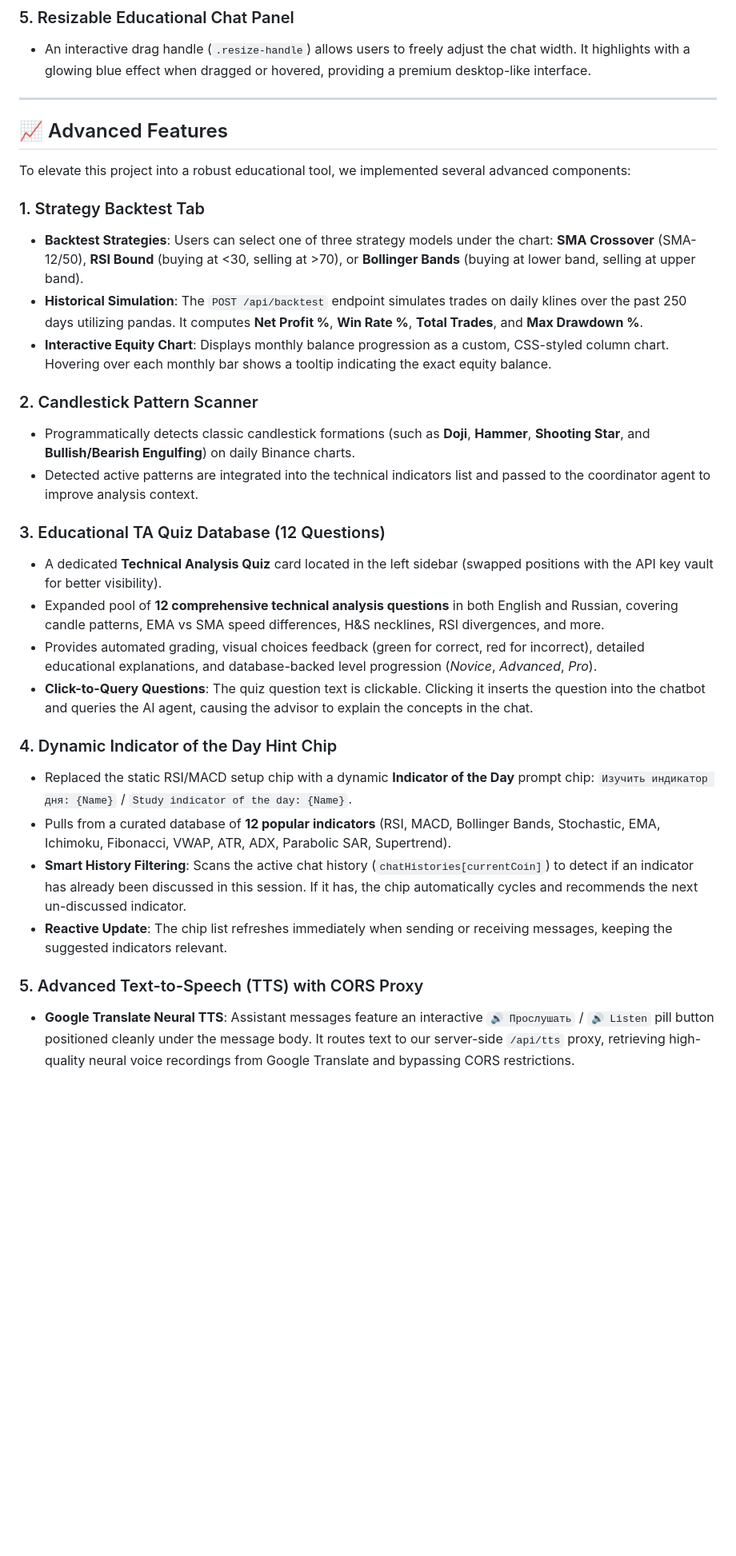
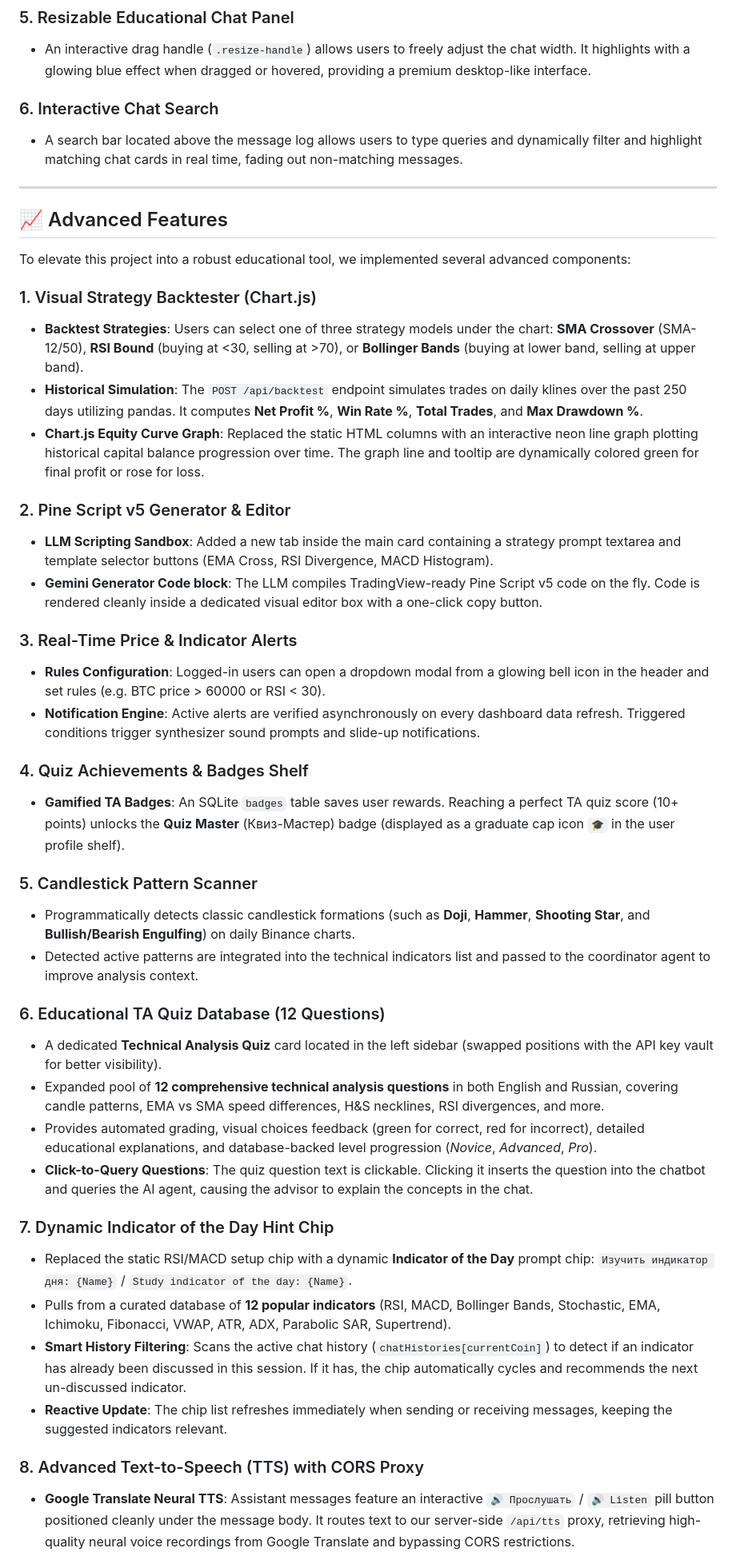
Before and after one commit to yango23/traiding_agent_final, a Markdown page: README.md, the part around one of its changes. Shown at 80% size. Rendered like a GitHub page; blank space fills up the shorter version.

Commit message:
Update README.md with v3.3.0 features, dynamic charts, alerts, and isolated test database details

```diff
--- a/README.md
+++ b/README.md
@@ -31,34 +31,48 @@ This application has been developed with advanced UI design (Glassmorphic Dark/L
 ### 5. Resizable Educational Chat Panel
 *   An interactive drag handle (`.resize-handle`) allows users to freely adjust the chat width. It highlights with a glowing blue effect when dragged or hovered, providing a premium desktop-like interface.
 
+### 6. Interactive Chat Search
+*   A search bar located above the message log allows users to type queries and dynamically filter and highlight matching chat cards in real time, fading out non-matching messages.
+
 ---
 
 ## 📈 Advanced Features
 
 To elevate this project into a robust educational tool, we implemented several advanced components:
 
-### 1. Strategy Backtest Tab
+### 1. Visual Strategy Backtester (Chart.js)
 *   **Backtest Strategies**: Users can select one of three strategy models under the chart: **SMA Crossover** (SMA-12/50), **RSI Bound** (buying at <30, selling at >70), or **Bollinger Bands** (buying at lower band, selling at upper band).
 *   **Historical Simulation**: The `POST /api/backtest` endpoint simulates trades on daily klines over the past 250 days utilizing pandas. It computes **Net Profit %**, **Win Rate %**, **Total Trades**, and **Max Drawdown %**.
-*   **Interactive Equity Chart**: Displays monthly balance progression as a custom, CSS-styled column chart. Hovering over each monthly bar shows a tooltip indicating the exact equity balance.
+*   **Chart.js Equity Curve Graph**: Replaced the static HTML columns with an interactive neon line graph plotting historical capital balance progression over time. The graph line and tooltip are dynamically colored green for final profit or rose for loss.
 
-### 2. Candlestick Pattern Scanner
+### 2. Pine Script v5 Generator & Editor
+*   **LLM Scripting Sandbox**: Added a new tab inside the main card containing a strategy prompt textarea and template selector buttons (EMA Cross, RSI Divergence, MACD Histogram).
+*   **Gemini Generator Code block**: The LLM compiles TradingView-ready Pine Script v5 code on the fly. Code is rendered cleanly inside a dedicated visual editor box with a one-click copy button.
+
+### 3. Real-Time Price & Indicator Alerts
+*   **Rules Configuration**: Logged-in users can open a dropdown modal from a glowing bell icon in the header and set rules (e.g. BTC price > 60000 or RSI < 30).
+*   **Notification Engine**: Active alerts are verified asynchronously on every dashboard data refresh. Triggered conditions trigger synthesizer sound prompts and slide-up notifications.
+
+### 4. Quiz Achievements & Badges Shelf
+*   **Gamified TA Badges**: An SQLite `badges` table saves user rewards. Reaching a perfect TA quiz score (10+ points) unlocks the **Quiz Master** (Квиз-Мастер) badge (displayed as a graduate cap icon `🎓` in the user profile shelf).
+
+### 5. Candlestick Pattern Scanner
 *   Programmatically detects classic candlestick formations (such as **Doji**, **Hammer**, **Shooting Star**, and **Bullish/Bearish Engulfing**) on daily Binance charts.
 *   Detected active patterns are integrated into the technical indicators list and passed to the coordinator agent to improve analysis context.
 
-### 3. Educational TA Quiz Database (12 Questions)
+### 6. Educational TA Quiz Database (12 Questions)
 *   A dedicated **Technical Analysis Quiz** card located in the left sidebar (swapped positions with the API key vault for better visibility).
 *   Expanded pool of **12 comprehensive technical analysis questions** in both English and Russian, covering candle patterns, EMA vs SMA speed differences, H&S necklines, RSI divergences, and more.
 *   Provides automated grading, visual choices feedback (green for correct, red for incorrect), detailed educational explanations, and database-backed level progression (*Novice*, *Advanced*, *Pro*).
 *   **Click-to-Query Questions**: The quiz question text is clickable. Clicking it inserts the question into the chatbot and queries the AI agent, causing the advisor to explain the concepts in the chat.
 
-### 4. Dynamic Indicator of the Day Hint Chip
+### 7. Dynamic Indicator of the Day Hint Chip
 *   Replaced the static RSI/MACD setup chip with a dynamic **Indicator of the Day** prompt chip: `Изучить индикатор дня: {Name}` / `Study indicator of the day: {Name}`.
 *   Pulls from a curated database of **12 popular indicators** (RSI, MACD, Bollinger Bands, Stochastic, EMA, Ichimoku, Fibonacci, VWAP, ATR, ADX, Parabolic SAR, Supertrend).
 *   **Smart History Filtering**: Scans the active chat history (`chatHistories[currentCoin]`) to detect if an indicator has already been discussed in this session. If it has, the chip automatically cycles and recommends the next un-discussed indicator.
 *   **Reactive Update**: The chip list refreshes immediately when sending or receiving messages, keeping the suggested indicators relevant.
 
-### 5. Advanced Text-to-Speech (TTS) with CORS Proxy
+### 8. Advanced Text-to-Speech (TTS) with CORS Proxy
 *   **Google Translate Neural TTS**: Assistant messages feature an interactive `🔊 Прослушать` / `🔊 Listen` pill button positioned cleanly under the message body. It routes text to our server-side `/api/tts` proxy, retrieving high-quality neural voice recordings from Google Translate and bypassing CORS restrictions.
 *   **Sentence-based Queued Stream**: Automatically chunks text into lengths under 160 characters and plays segments sequentially using HTML5 `Audio()` players, ensuring a smooth, uninterrupted reading flow.
 *   **Phonetic Russian Localization**: Financial terms and English tickers (like *RSI*, *MACD*, *SMA*, *Death Cross*, *oversold*, *BTC*, *ETH*) are programmatically translated into Russian phonetic sounds (e.g. *«эр эс и»*, *«мак ди»*, *«скользящая средняя»*, *«биткоин»*, *«перепроданность»*) before speech synthesis, eliminating robotic accents.
```
Also changed, not shown: other parts of README.md (+7 -3 lines).
